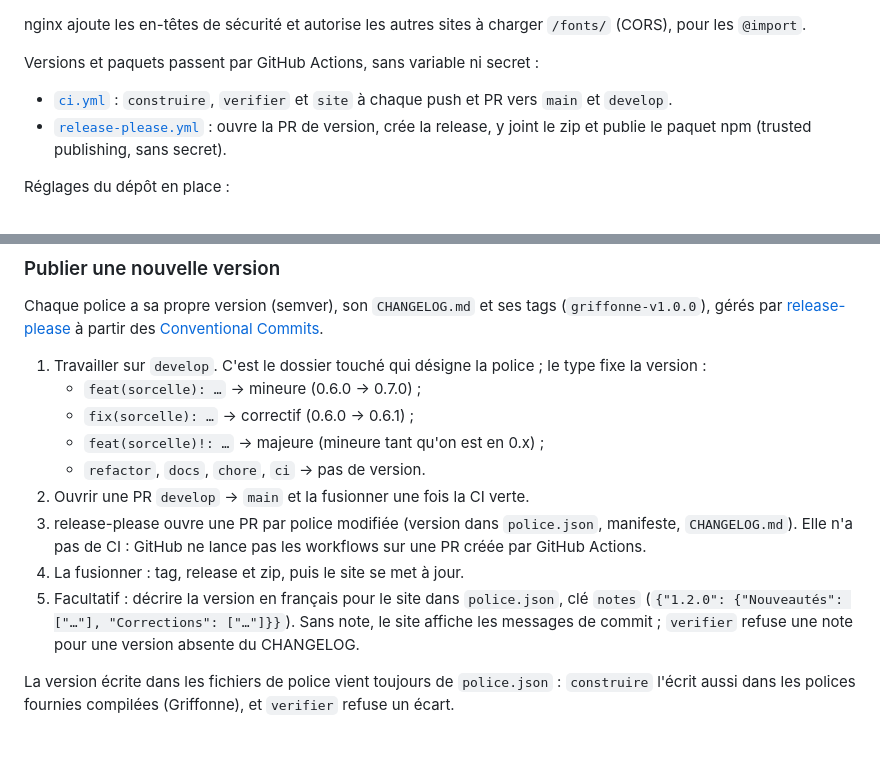
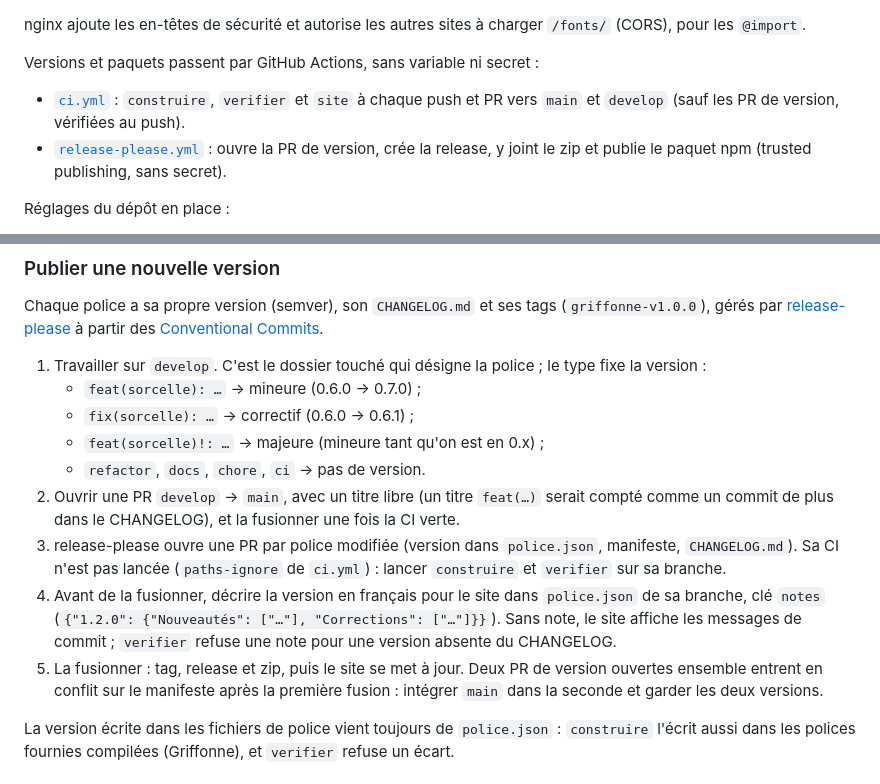
Before and after one commit to dalbrechtmartin/fonts, a Markdown page: README.md, 2 parts joined by grey strips. GitHub-like rendering; blank space fills up the shorter version.

Commit message:
docs: describe the release steps for version pull requests

```diff
--- a/README.md
+++ b/README.md
@@ -108,7 +108,8 @@ nginx ajoute les en-têtes de sécurité et autorise les autres sites à charger
 
 Versions et paquets passent par GitHub Actions, sans variable ni secret :
 
-- [`ci.yml`](.github/workflows/ci.yml) : `construire`, `verifier` et `site` à chaque push et PR vers `main` et `develop`.
+- [`ci.yml`](.github/workflows/ci.yml) : `construire`, `verifier` et `site` à chaque push et PR vers `main` et `develop`
+  (sauf les PR de version, vérifiées au push).
 - [`release-please.yml`](.github/workflows/release-please.yml) : ouvre la PR de version, crée la release, y joint le zip et publie le paquet npm (trusted publishing, sans secret).
 
 Réglages du dépôt en place :
@@ -128,13 +129,15 @@ Chaque police a sa propre version (semver), son `CHANGELOG.md` et ses tags (`gri
    - `fix(sorcelle): …` → correctif (0.6.0 → 0.6.1) ;
    - `feat(sorcelle)!: …` → majeure (mineure tant qu'on est en 0.x) ;
    - `refactor`, `docs`, `chore`, `ci` → pas de version.
-2. Ouvrir une PR `develop` → `main` et la fusionner une fois la CI verte.
+2. Ouvrir une PR `develop` → `main`, avec un titre libre (un titre `feat(…)` serait compté comme un commit de plus
+   dans le CHANGELOG), et la fusionner une fois la CI verte.
 3. release-please ouvre une PR par police modifiée (version dans `police.json`, manifeste, `CHANGELOG.md`).
-   Elle n'a pas de CI : GitHub ne lance pas les workflows sur une PR créée par GitHub Actions.
-4. La fusionner : tag, release et zip, puis le site se met à jour.
-5. Facultatif : décrire la version en français pour le site dans `police.json`, clé `notes`
+   Sa CI n'est pas lancée (`paths-ignore` de `ci.yml`) : lancer `construire` et `verifier` sur sa branche.
+4. Avant de la fusionner, décrire la version en français pour le site dans `police.json` de sa branche, clé `notes`
    (`{"1.2.0": {"Nouveautés": ["…"], "Corrections": ["…"]}}`). Sans note, le site affiche les messages de commit ;
    `verifier` refuse une note pour une version absente du CHANGELOG.
+5. La fusionner : tag, release et zip, puis le site se met à jour. Deux PR de version ouvertes ensemble entrent en
+   conflit sur le manifeste après la première fusion : intégrer `main` dans la seconde et garder les deux versions.
 
 La version écrite dans les fichiers de police vient toujours de `police.json` : `construire` l'écrit aussi dans les
 polices fournies compilées (Griffonne), et `verifier` refuse un écart.
```
